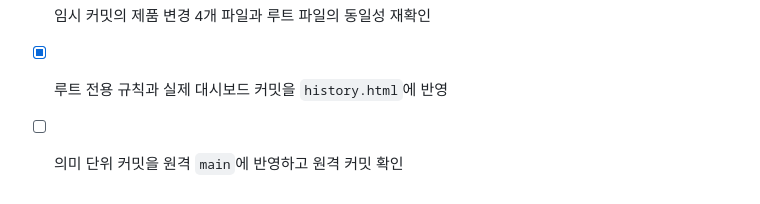
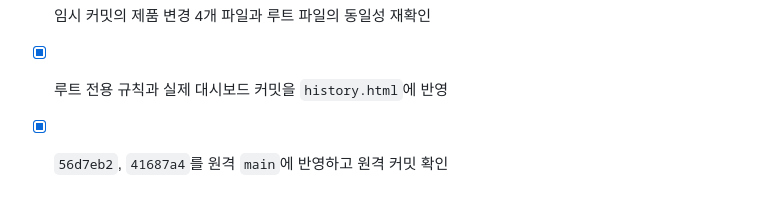
Before and after one commit to seungikyang/company-work-system, a Markdown page: checklist.md, the part around one of its changes. Rendered like a GitHub page.

```diff
--- a/checklist.md
+++ b/checklist.md
@@ -85,4 +85,4 @@
 - [x] 대시보드와 문서 정적 검증 재실행
 - [x] 임시 커밋의 제품 변경 4개 파일과 루트 파일의 동일성 재확인
 - [x] 루트 전용 규칙과 실제 대시보드 커밋을 `history.html`에 반영
-- [ ] 의미 단위 커밋을 원격 `main`에 반영하고 원격 커밋 확인
+- [x] `56d7eb2`, `41687a4`를 원격 `main`에 반영하고 원격 커밋 확인
```
Also changed, not shown: other parts of checklist.md (+1 -1 lines), context-notes.md (+6 -0 lines).
